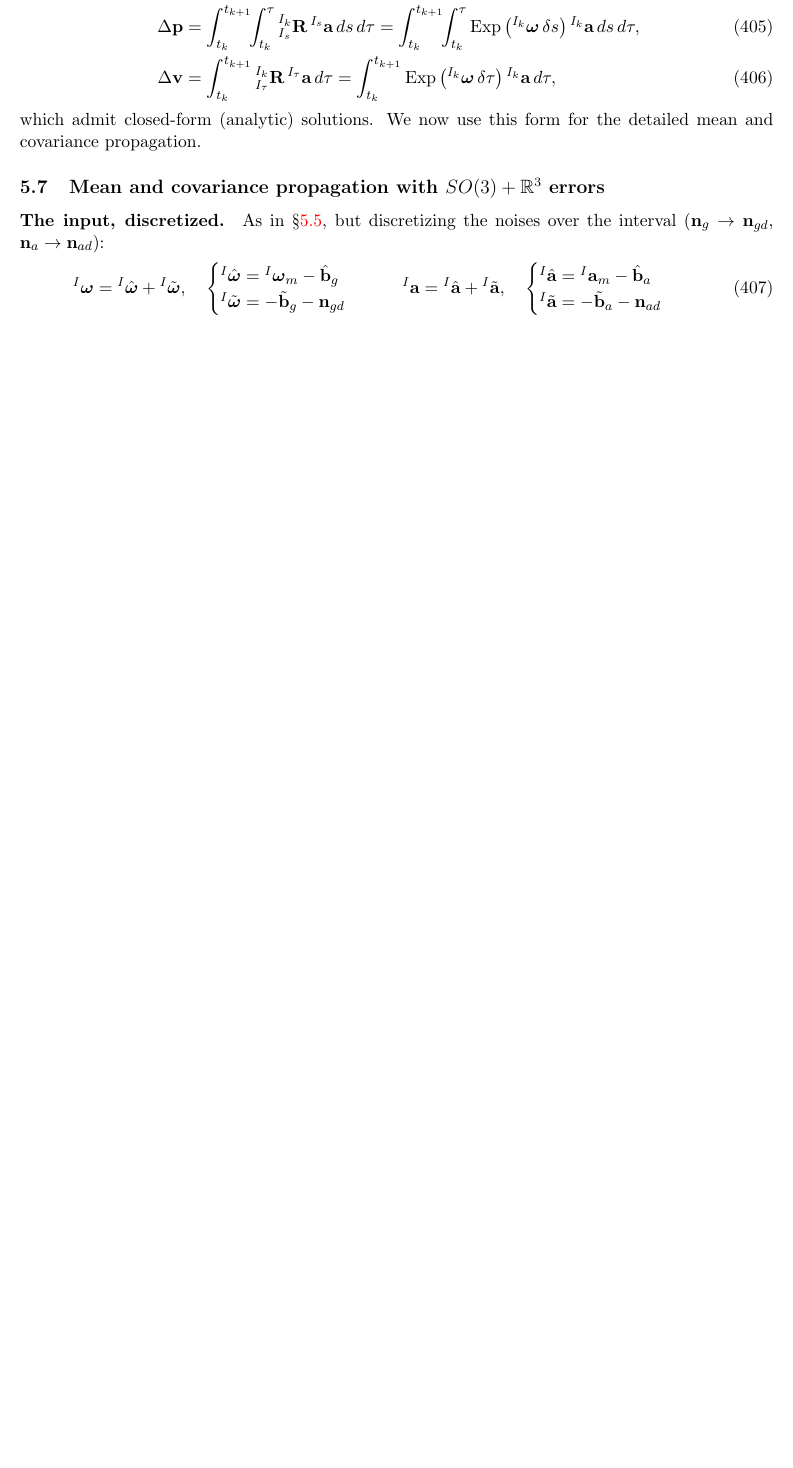
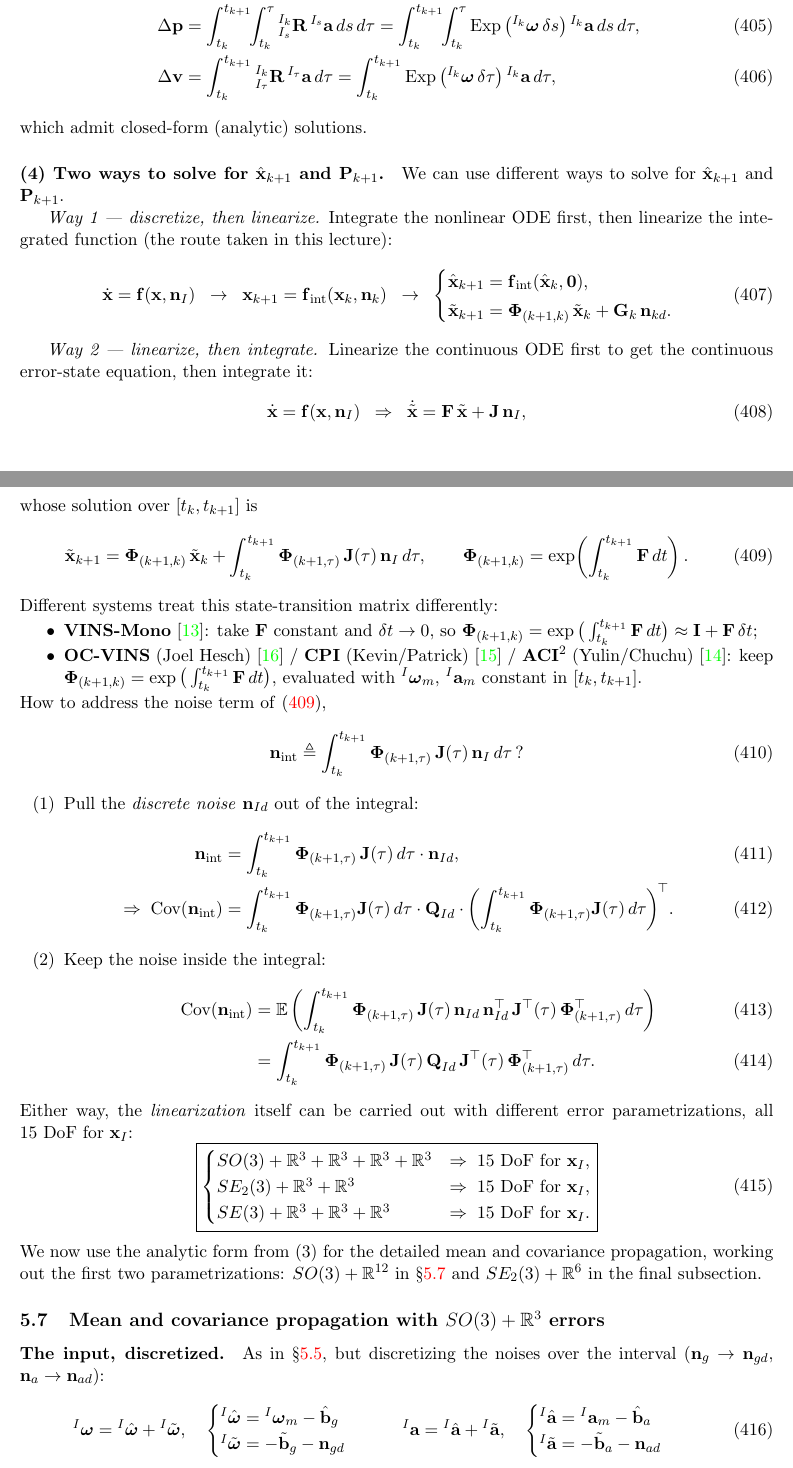
Before and after one commit to yangyulin/rise-tutorial, a LaTeX document (lectures/lecture_latex/rise_notes.tex, which reads lectures/lecture_latex/sections_main/05_lecture05.tex): part of page 50 of 56 before the commit and two parts of pages 50 and 51 of 57 after it, the two joined at a grey line, cut so that both start at the same text, the shorter picture padded with empty space. The pictures show the PDF file lectures/lecture_latex/rise_notes.pdf that the author committed with the source.

Commit message:
Lecture 5: add discussion (4) to 5.6 from supplementary page
New source page (Lecture 5 07052026.png): two ways to solve for
x_{k+1} and P_{k+1} — Way 1 discretize-then-linearize (this lecture's
route) vs. Way 2 linearize-then-integrate with Phi = exp(int F dt);
how VINS-Mono (I + F*dt) vs. OC-VINS/CPI/ACI^2 (closed-form exp with
constant w_m, a_m) treat the state-transition matrix; two treatments
of the integrated noise covariance; and the boxed summary of 15-DoF
error parametrizations (SO(3)+R^12, SE_2(3)+R^6, SE(3)+R^9).

Cites existing Hesch2013TRO for OC-VINS. Build clean: 57 pages,
zero overfull/underfull. Source page archived under
lectures/05-imu-integration/.

Co-Authored-By: Claude Fable 5 <noreply@anthropic.com>

```diff
--- a/lectures/lecture_latex/sections_main/05_lecture05.tex
+++ b/lectures/lecture_latex/sections_main/05_lecture05.tex
@@ -369,4 +369,12 @@ This is easy and simple, but it might lose some accuracy for fast rotation and l
 \Delta\vect{v} &= \int_{t_k}^{t_{k+1}} {}^{I_k}_{I_\tau}\vect{R}\,{}^{I_\tau}\vect{a}\,d\tau
 = \int_{t_k}^{t_{k+1}} \Exp\big({}^{I_k}\vect{\omega}\,\delta\tau\big)\,{}^{I_k}\vect{a}\,d\tau,
 \end{align}
-which admit closed-form (analytic) solutions. We now use this form for the detailed mean and covariance propagation.
+which admit closed-form (analytic) solutions.
+
+\paragraph{(4) Two ways to solve for $\hat{\vect{x}}_{k+1}$ and $\vect{P}_{k+1}$.} We can use different ways to solve for $\hat{\vect{x}}_{k+1}$ and $\vect{P}_{k+1}$.
+
+\emph{Way 1 --- discretize, then linearize.} Integrate the nonlinear ODE first, then linearize the integrated function (the route taken in this lecture):
+\begin{align}
+\dot{\vect{x}} = \vect{f}(\vect{x},\vect{n}_I)
+\;\;\to\;\;
+\vect{x}_{k+1} = \vect{f}_{\mathrm{int}}(\vect{x}_k,\vect{n}_k)
@@ -373,3 +384,56 @@ which admit closed-form (analytic) solutions. We now use this form for the detai
+\tilde{\vect{x}}_{k+1} = \vect{\Phi}_{(k+1,k)}\,\tilde{\vect{x}}_k + \vect{G}_k\,\vect{n}_{kd}.
+\end{cases}
+\end{align}
+
+\emph{Way 2 --- linearize, then integrate.} Linearize the continuous ODE first to get the continuous error-state equation, then integrate it:
+\begin{align}
+\dot{\vect{x}} = \vect{f}(\vect{x},\vect{n}_I)
+\;\;\Rightarrow\;\;
+\dot{\tilde{\vect{x}}} = \vect{F}\,\tilde{\vect{x}} + \vect{J}\,\vect{n}_I,
+\end{align}
+whose solution over $[t_k,t_{k+1}]$ is
+\begin{align}
+\tilde{\vect{x}}_{k+1} = \vect{\Phi}_{(k+1,k)}\,\tilde{\vect{x}}_k + \int_{t_k}^{t_{k+1}} \vect{\Phi}_{(k+1,\tau)}\,\vect{J}(\tau)\,\vect{n}_I\,d\tau,
+\qquad
+\vect{\Phi}_{(k+1,k)} = \exp\!\left(\int_{t_k}^{t_{k+1}} \vect{F}\,dt\right).
+\label{eq:lec05-way2}
+\end{align}
+Different systems treat this state-transition matrix differently:
+\begin{itemize}[noitemsep,topsep=2pt]
+\item \textbf{VINS-Mono}~\cite{Qin2017TRO}: take $\vect{F}$ constant and $\delta t \to 0$, so
+$\vect{\Phi}_{(k+1,k)} = \exp\big(\int_{t_k}^{t_{k+1}}\vect{F}\,dt\big) \approx \vect{I} + \vect{F}\,\delta t$;
+\item \textbf{OC-VINS} (Joel Hesch)~\cite{Hesch2013TRO} / \textbf{CPI} (Kevin/Patrick)~\cite{Eckenhoff2019IJRR} / \textbf{ACI$^2$} (Yulin/Chuchu)~\cite{Yang2020ACI2}: keep
+$\vect{\Phi}_{(k+1,k)} = \exp\big(\int_{t_k}^{t_{k+1}}\vect{F}\,dt\big)$, evaluated with ${}^{I}\vect{\omega}_m$, ${}^{I}\vect{a}_m$ constant in $[t_k,t_{k+1}]$.
+\end{itemize}
+How to address the noise term of \eqref{eq:lec05-way2},
+\begin{align}
+\vect{n}_{\mathrm{int}} \triangleq \int_{t_k}^{t_{k+1}} \vect{\Phi}_{(k+1,\tau)}\,\vect{J}(\tau)\,\vect{n}_I\,d\tau\,?
+\end{align}
+\begin{enumerate}[label=(\arabic*),noitemsep,topsep=2pt]
+\item Pull the \emph{discrete noise} $\vect{n}_{Id}$ out of the integral:
+\begin{align}
+\vect{n}_{\mathrm{int}} &= \int_{t_k}^{t_{k+1}} \vect{\Phi}_{(k+1,\tau)}\,\vect{J}(\tau)\,d\tau\cdot\vect{n}_{Id}, \\
+\Rightarrow\;
+\text{Cov}(\vect{n}_{\mathrm{int}}) &= \int_{t_k}^{t_{k+1}} \vect{\Phi}_{(k+1,\tau)}\vect{J}(\tau)\,d\tau
+\cdot \vect{Q}_{Id} \cdot
+\left(\int_{t_k}^{t_{k+1}} \vect{\Phi}_{(k+1,\tau)}\vect{J}(\tau)\,d\tau\right)^{\!\top}\!.
+\end{align}
+\item Keep the noise inside the integral:
+\begin{align}
+\text{Cov}(\vect{n}_{\mathrm{int}})
+&= \E\left(\int_{t_k}^{t_{k+1}} \vect{\Phi}_{(k+1,\tau)}\,\vect{J}(\tau)\,\vect{n}_{Id}\,\vect{n}_{Id}\trans\,\vect{J}\trans(\tau)\,\vect{\Phi}_{(k+1,\tau)}\trans\,d\tau\right) \\
+&= \int_{t_k}^{t_{k+1}} \vect{\Phi}_{(k+1,\tau)}\,\vect{J}(\tau)\,\vect{Q}_{Id}\,\vect{J}\trans(\tau)\,\vect{\Phi}_{(k+1,\tau)}\trans\,d\tau.
+\end{align}
+\end{enumerate}
+Either way, the \emph{linearization} itself can be carried out with different error parametrizations, all 15~DoF for $\vect{x}_I$:
+\begin{empheq}[box=\fbox]{align}
+\begin{cases}
+SO(3) + \mathbb{R}^3 + \mathbb{R}^3 + \mathbb{R}^3 + \mathbb{R}^3 &\Rightarrow\; \text{15 DoF for } \vect{x}_I, \\
+SE_2(3) + \mathbb{R}^3 + \mathbb{R}^3 &\Rightarrow\; \text{15 DoF for } \vect{x}_I, \\
+SE(3) + \mathbb{R}^3 + \mathbb{R}^3 + \mathbb{R}^3 &\Rightarrow\; \text{15 DoF for } \vect{x}_I.
+\end{cases}
+\end{empheq}
+We now use the analytic form from (3) for the detailed mean and covariance propagation, working out the first two parametrizations: $SO(3)+\mathbb{R}^{12}$ in \S\ref{sec:lec05-so3prop} and $SE_2(3)+\mathbb{R}^{6}$ in the final subsection.
 
 % =====================================================================
 \subsection{Mean and covariance propagation with \texorpdfstring{$SO(3)+\mathbb{R}^{3}$}{SO(3)+R3} errors}
```
Also changed, not shown: lectures/05-imu-integration/Lecture 5 07052026.png (added), lectures/lecture_latex/rise_notes.pdf, lectures/lecture_latex/sections_main/05_lecture05.tex (3 more changed lines).
